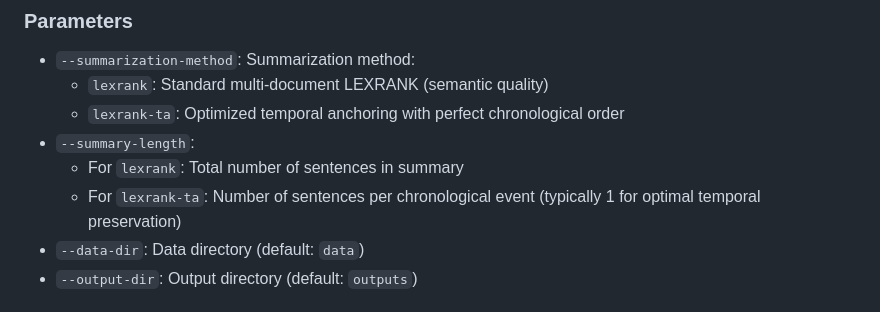
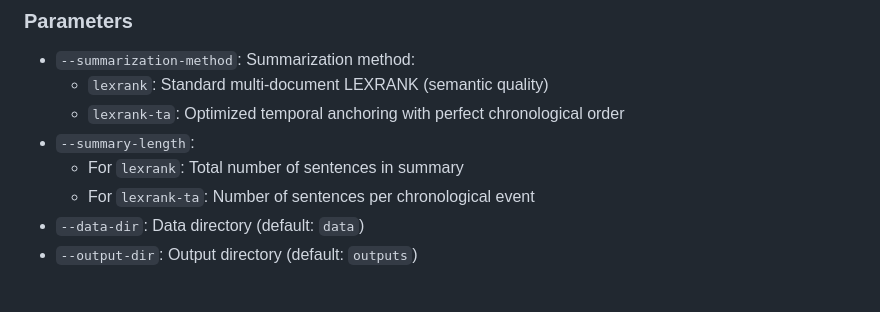
Before and after one commit to neemias8/TAEG, a Markdown page: README.md, the part around the change. Drawn GitHub-style.

Commit message:
Clarify README instructions for lexrank-ta summary length parameter

```diff
--- a/README.md
+++ b/README.md
@@ -132,7 +132,7 @@ python src/main.py --summarization-method lexrank-ta --summary-length 1
   - `lexrank-ta`: Optimized temporal anchoring with perfect chronological order
 - `--summary-length`:
   - For `lexrank`: Total number of sentences in summary
-  - For `lexrank-ta`: Number of sentences per chronological event (typically 1 for optimal temporal preservation)
+  - For `lexrank-ta`: Number of sentences per chronological event
 - `--data-dir`: Data directory (default: `data`)
 - `--output-dir`: Output directory (default: `outputs`)
 
```
